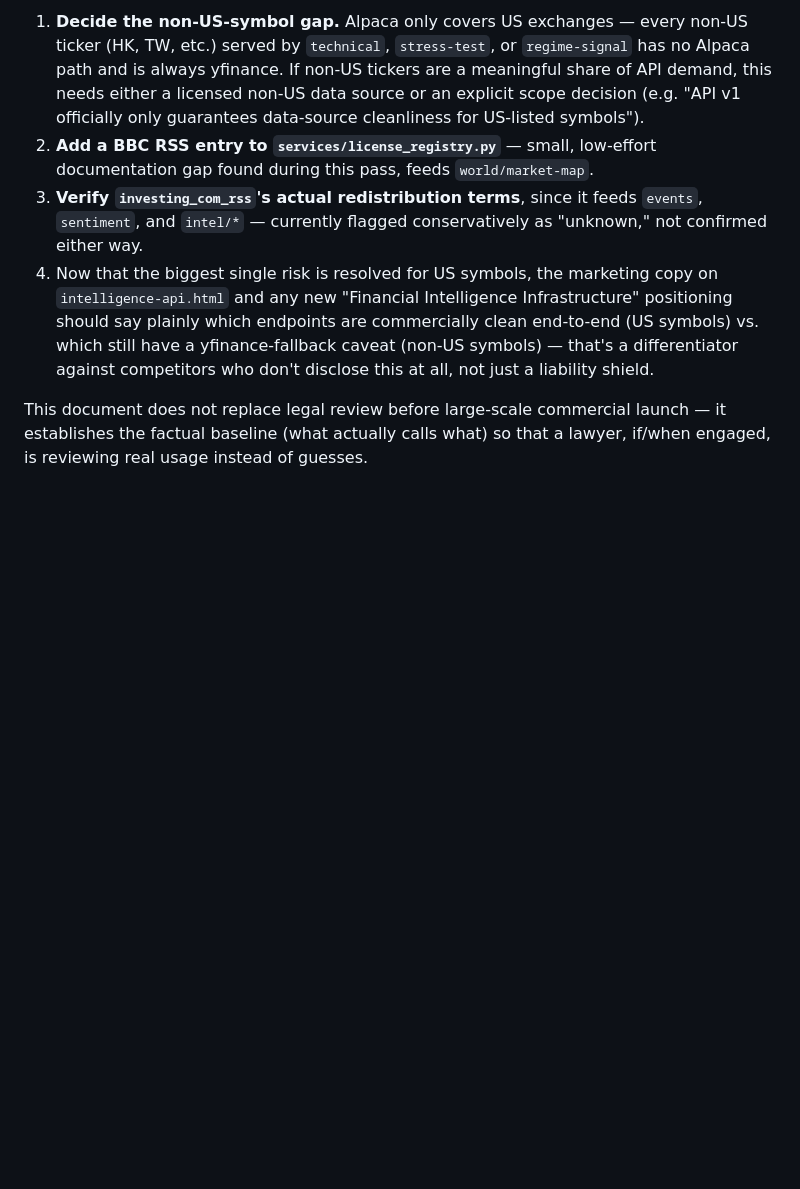
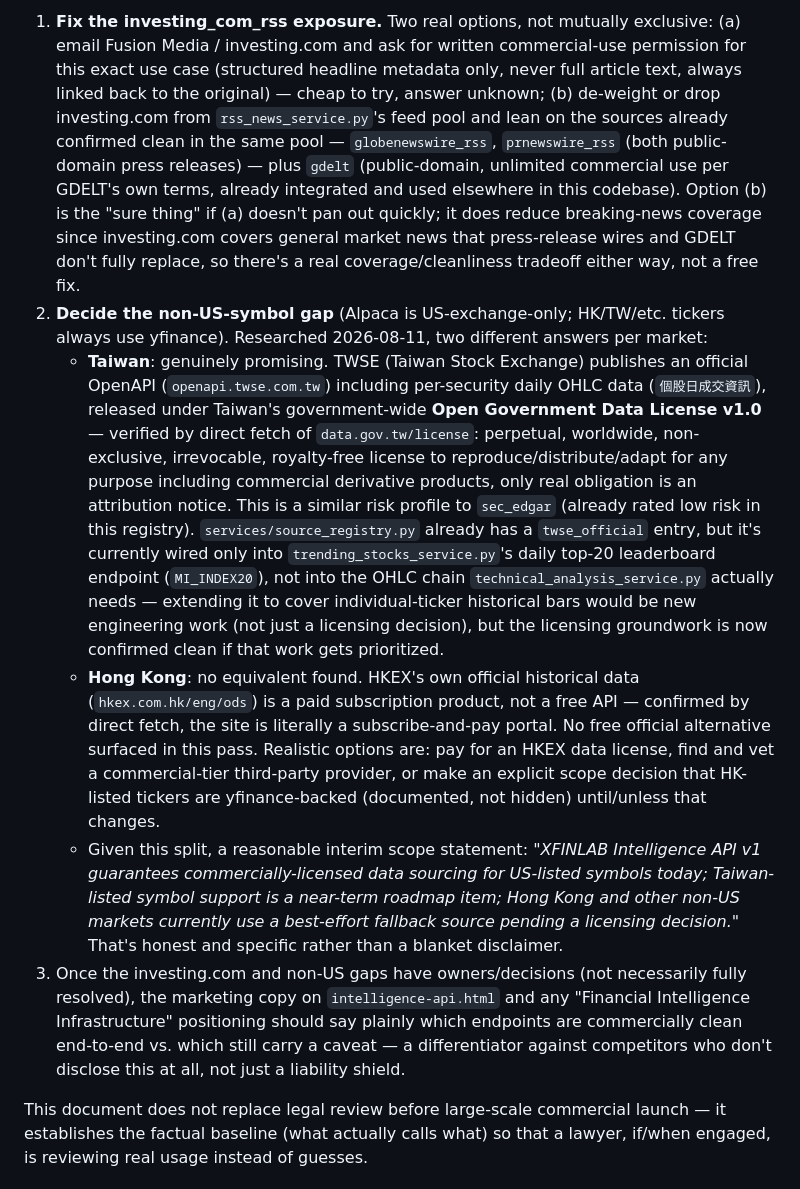
Before and after one commit to lnanology/Xfinlab, a Markdown page: DATA-LICENSE-MATRIX.md, the part around one of its changes. GitHub-like rendering; blank space fills up the shorter version.

```diff
--- a/DATA-LICENSE-MATRIX.md
+++ b/DATA-LICENSE-MATRIX.md
@@ -35,7 +39,9 @@ Every endpoint that touches raw price/OHLC data (`technical`, `stress-test`, `re
 
-1. **Decide the non-US-symbol gap.** Alpaca only covers US exchanges — every non-US ticker (HK, TW, etc.) served by `technical`, `stress-test`, or `regime-signal` has no Alpaca path and is always yfinance. If non-US tickers are a meaningful share of API demand, this needs either a licensed non-US data source or an explicit scope decision (e.g. "API v1 officially only guarantees data-source cleanliness for US-listed symbols").
-2. **Add a BBC RSS entry to `services/license_registry.py`** — small, low-effort documentation gap found during this pass, feeds `world/market-map`.
-3. **Verify `investing_com_rss`'s actual redistribution terms**, since it feeds `events`, `sentiment`, and `intel/*` — currently flagged conservatively as "unknown," not confirmed either way.
-4. Now that the biggest single risk is resolved for US symbols, the marketing copy on `intelligence-api.html` and any new "Financial Intelligence Infrastructure" positioning should say plainly which endpoints are commercially clean end-to-end (US symbols) vs. which still have a yfinance-fallback caveat (non-US symbols) — that's a differentiator against competitors who don't disclose this at all, not just a liability shield.
+1. **Fix the investing_com_rss exposure.** Two real options, not mutually exclusive: (a) email Fusion Media / investing.com and ask for written commercial-use permission for this exact use case (structured headline metadata only, never full article text, always linked back to the original) — cheap to try, answer unknown; (b) de-weight or drop investing.com from `rss_news_service.py`'s feed pool and lean on the sources already confirmed clean in the same pool — `globenewswire_rss`, `prnewswire_rss` (both public-domain press releases) — plus `gdelt` (public-domain, unlimited commercial use per GDELT's own terms, already integrated and used elsewhere in this codebase). Option (b) is the "sure thing" if (a) doesn't pan out quickly; it does reduce breaking-news coverage since investing.com covers general market news that press-release wires and GDELT don't fully replace, so there's a real coverage/cleanliness tradeoff either way, not a free fix.
+2. **Decide the non-US-symbol gap** (Alpaca is US-exchange-only; HK/TW/etc. tickers always use yfinance). Researched 2026-08-11, two different answers per market:
+   - **Taiwan**: genuinely promising. TWSE (Taiwan Stock Exchange) publishes an official OpenAPI (`openapi.twse.com.tw`) including per-security daily OHLC data (`個股日成交資訊`), released under Taiwan's government-wide **Open Government Data License v1.0** — verified by direct fetch of `data.gov.tw/license`: perpetual, worldwide, non-exclusive, irrevocable, royalty-free license to reproduce/distribute/adapt for any purpose including commercial derivative products, only real obligation is an attribution notice. This is a similar risk profile to `sec_edgar` (already rated low risk in this registry). `services/source_registry.py` already has a `twse_official` entry, but it's currently wired only into `trending_stocks_service.py`'s daily top-20 leaderboard endpoint (`MI_INDEX20`), not into the OHLC chain `technical_analysis_service.py` actually needs — extending it to cover individual-ticker historical bars would be new engineering work (not just a licensing decision), but the licensing groundwork is now confirmed clean if that work gets prioritized.
+   - **Hong Kong**: no equivalent found. HKEX's own official historical data (`hkex.com.hk/eng/ods`) is a paid subscription product, not a free API — confirmed by direct fetch, the site is literally a subscribe-and-pay portal. No free official alternative surfaced in this pass. Realistic options are: pay for an HKEX data license, find and vet a commercial-tier third-party provider, or make an explicit scope decision that HK-listed tickers are yfinance-backed (documented, not hidden) until/unless that changes.
+   - Given this split, a reasonable interim scope statement: *"XFINLAB Intelligence API v1 guarantees commercially-licensed data sourcing for US-listed symbols today; Taiwan-listed symbol support is a near-term roadmap item; Hong Kong and other non-US markets currently use a best-effort fallback source pending a licensing decision."* That's honest and specific rather than a blanket disclaimer.
+3. Once the investing.com and non-US gaps have owners/decisions (not necessarily fully resolved), the marketing copy on `intelligence-api.html` and any "Financial Intelligence Infrastructure" positioning should say plainly which endpoints are commercially clean end-to-end vs. which still carry a caveat — a differentiator against competitors who don't disclose this at all, not just a liability shield.
 
 This document does not replace legal review before large-scale commercial launch — it establishes the factual baseline (what actually calls what) so that a lawyer, if/when engaged, is reviewing real usage instead of guesses.
```
Also changed, not shown: other parts of DATA-LICENSE-MATRIX.md (+11 -7 lines).
